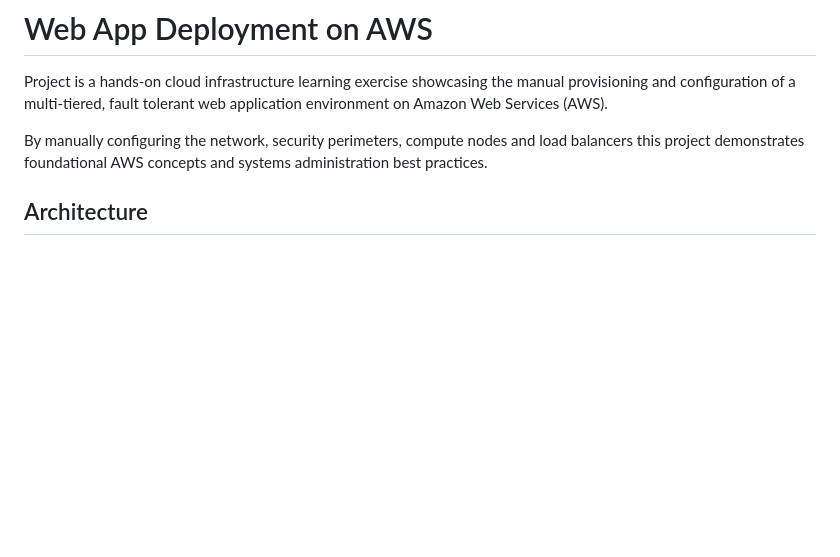
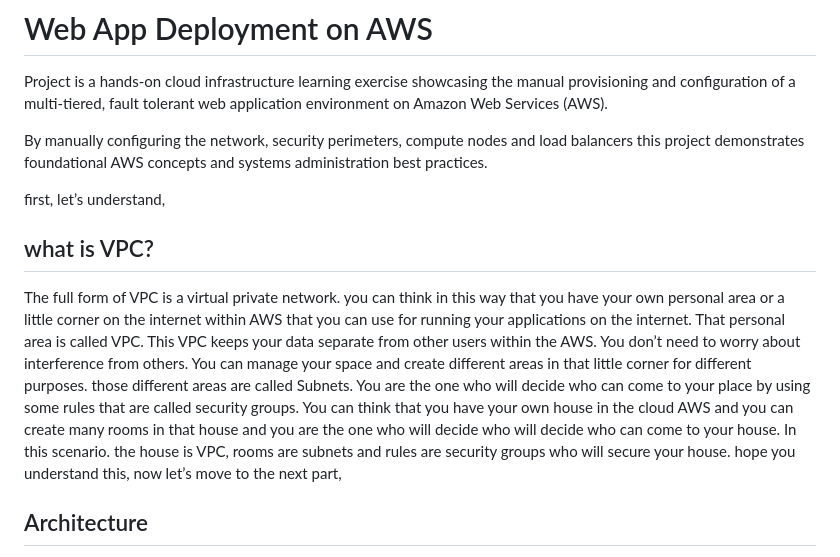
Before and after one commit to dynhsn/Web-Application-Deployment-on-AWS, a Markdown page: README.md, the part around the change. Rendered like a GitHub page; blank space fills up the shorter version.

Commit message:
Enhance README with VPC explanation
Added explanation of VPC and its components in the README.

```diff
--- a/README.md
+++ b/README.md
@@ -3,6 +3,15 @@
 Project is a hands-on cloud infrastructure learning exercise showcasing the manual provisioning and configuration of a multi-tiered, fault tolerant web application environment on Amazon Web Services (AWS).
 
 By manually configuring the network, security perimeters, compute nodes and load balancers this project demonstrates foundational AWS concepts and systems administration best practices.
+
+first, let’s understand,
+
+## what is VPC?
+
+The full form of VPC is a virtual private network. you can think in this way that you have your own personal area or a little corner on the internet within AWS that you can use for running your applications on the internet. That personal area is called VPC. This VPC keeps your data separate from other users within the AWS. You don’t need to worry about interference from others.
+You can manage your space and create different areas in that little corner for different purposes. those different areas are called Subnets. You are the one who will decide who can come to your place by using some rules that are called security groups.
+You can think that you have your own house in the cloud AWS and you can create many rooms in that house and you are the one who will decide who will decide who can come to your house. In this scenario. the house is VPC, rooms are subnets and rules are security groups who will secure your house.
+hope you understand this, now let’s move to the next part,
 
 ## Architecture
 
```
